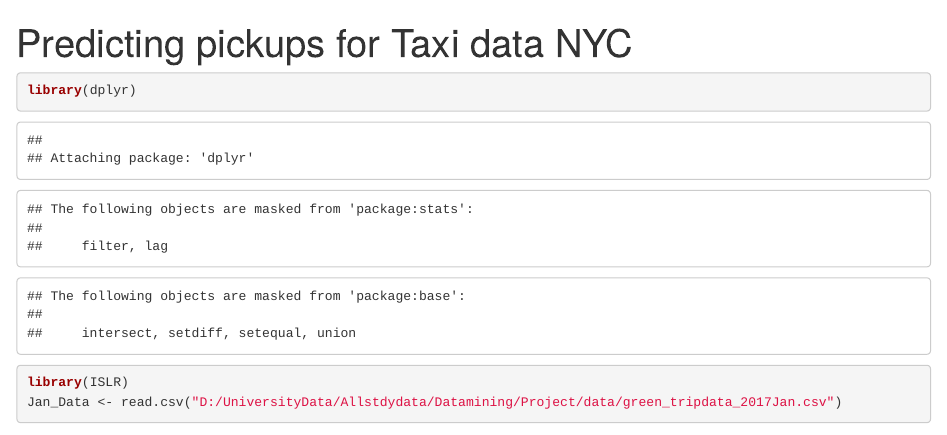
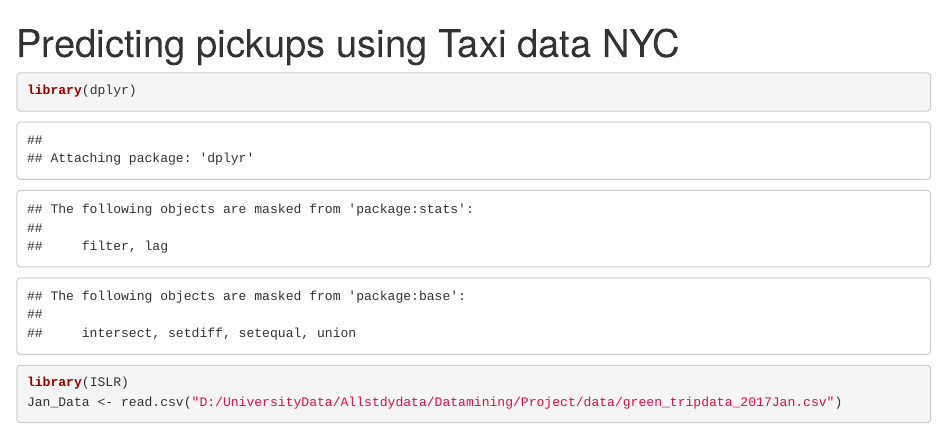
Before and after one commit to DivyaLingwal/Analytics-Work-by-Divya-Lingwal-, an R Markdown document (Predict_NYC_Taxi_Pickups.Rmd): the page in a window 1100 px wide, from its top. Rendered offline with R 4.5, knitr and Pandoc, with nearby package versions; some code elsewhere in the file could not run offline; common packages that the code uses without loading them are loaded.

Commit message:
Update Predict_NYC_Taxi_Pickups.Rmd

```diff
--- a/Predict_NYC_Taxi_Pickups.Rmd
+++ b/Predict_NYC_Taxi_Pickups.Rmd
@@ -1,5 +1,5 @@
 ---
-title: Predicting pickups for Taxi data NYC
+title: Predicting pickups using Taxi data NYC
 ---
 
 
```
